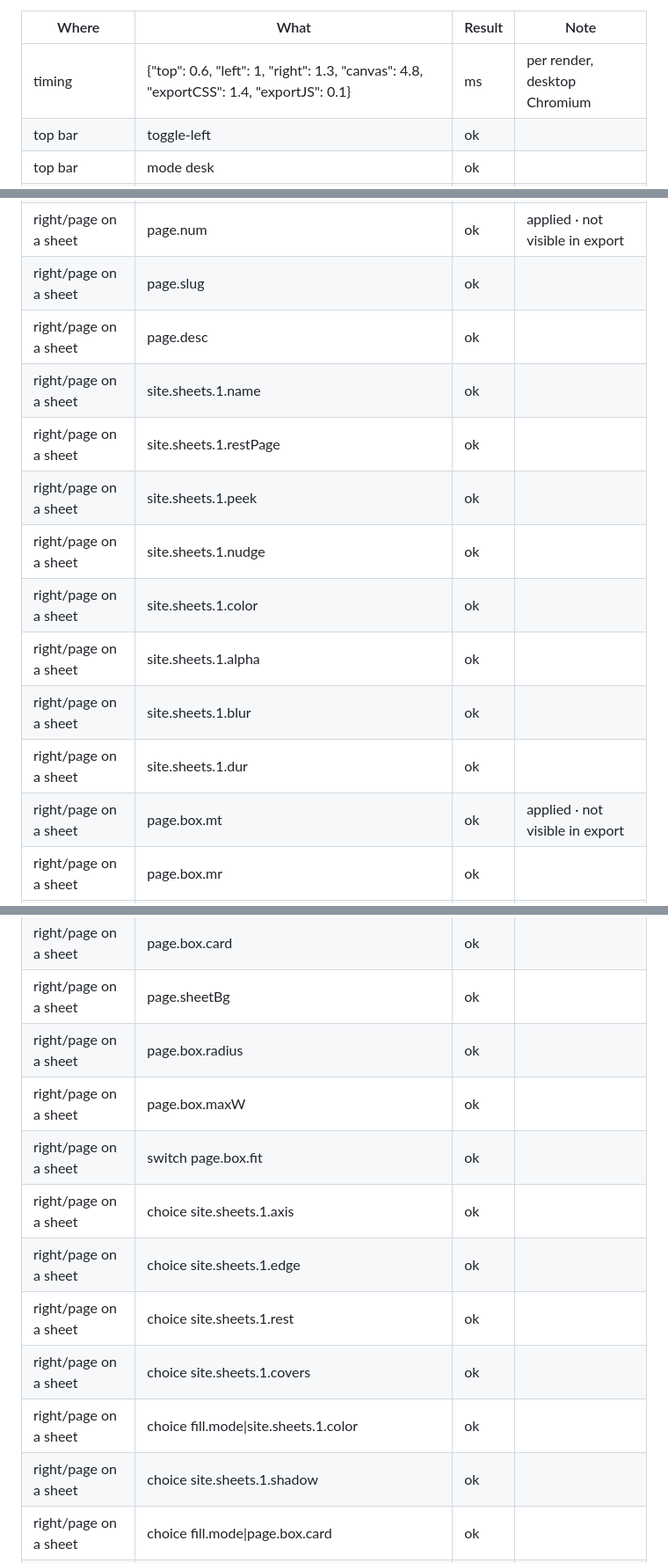
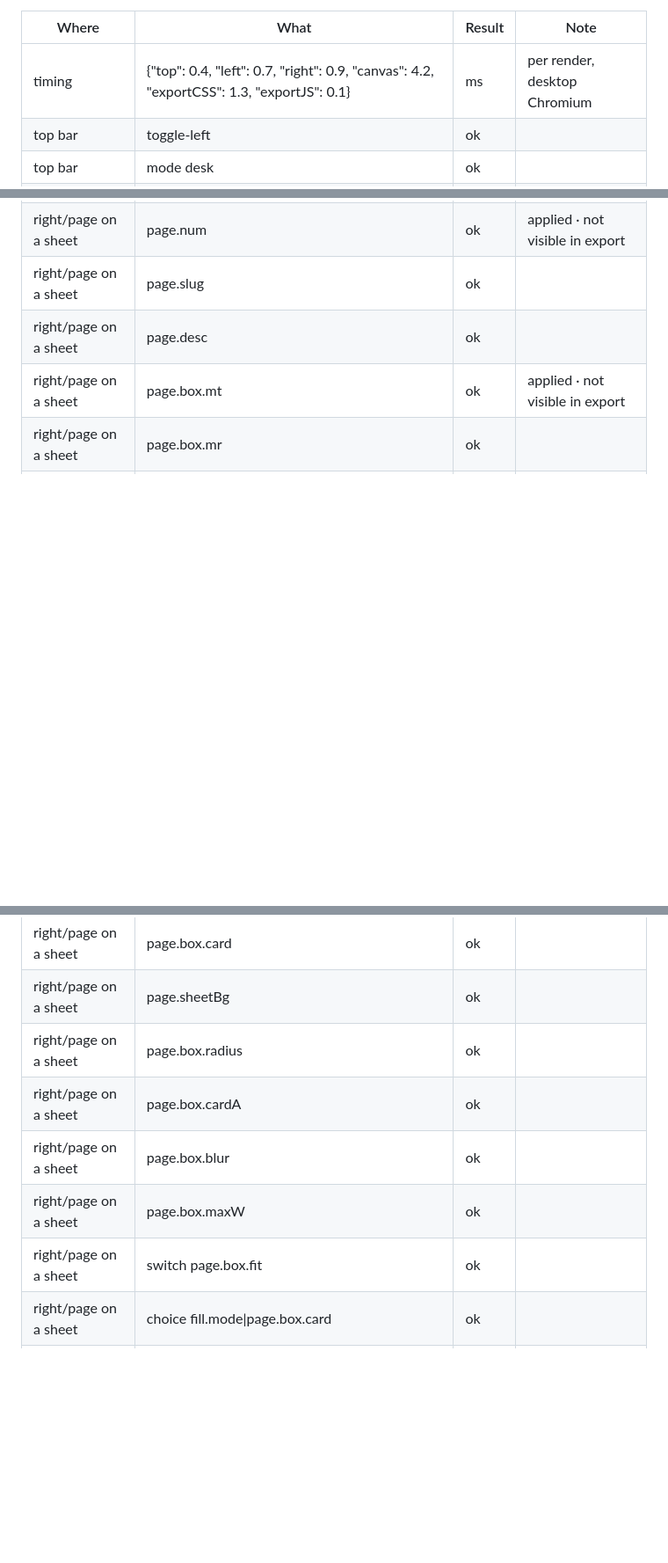
Before and after one commit to walidalwawi/Walidalwawi, a Markdown page: TESTS.md, 3 parts joined by grey strips. Shown at 88% size. GitHub-like rendering; blank space fills up the shorter version.

Commit message:
Test log after sheet panel cleanup (615 checks, 0 failed)
Co-Authored-By: Claude Sonnet 5.5 <noreply@anthropic.com>
Claude-Session: https://claude.ai/code/session_017NtWGTdSxvtcfvEkRqDUJZ

```diff
--- a/TESTS.md
+++ b/TESTS.md
@@ -4,7 +4,7 @@ Generated by work/full_pass.py · 2026-10-24 11:50 · 625 checks · 0 failed
 
 | Where | What | Result | Note |
 |---|---|---|---|
-| timing | {"top": 0.6, "left": 1, "right": 1.3, "canvas": 4.8, "exportCSS": 1.4, "exportJS": 0.1} | ms | per render, desktop Chromium |
+| timing | {"top": 0.4, "left": 0.7, "right": 0.9, "canvas": 4.2, "exportCSS": 1.3, "exportJS": 0.1} | ms | per render, desktop Chromium |
 | top bar | toggle-left | ok |  |
 | top bar | mode desk | ok |  |
 | top bar | mode phone | ok |  |
@@ -299,14 +300,6 @@ Generated by work/full_pass.py · 2026-10-24 11:50 · 625 checks · 0 failed
 | right/page on a sheet | page.num | ok | applied · not visible in export |
 | right/page on a sheet | page.slug | ok |  |
 | right/page on a sheet | page.desc | ok |  |
-| right/page on a sheet | site.sheets.1.name | ok |  |
-| right/page on a sheet | site.sheets.1.restPage | ok |  |
-| right/page on a sheet | site.sheets.1.peek | ok |  |
-| right/page on a sheet | site.sheets.1.nudge | ok |  |
-| right/page on a sheet | site.sheets.1.color | ok |  |
-| right/page on a sheet | site.sheets.1.alpha | ok |  |
-| right/page on a sheet | site.sheets.1.blur | ok |  |
-| right/page on a sheet | site.sheets.1.dur | ok |  |
 | right/page on a sheet | page.box.mt | ok | applied · not visible in export |
 | right/page on a sheet | page.box.mr | ok |  |
 | right/page on a sheet | page.box.mb | ok | applied · not visible in export |
@@ -318,14 +311,10 @@ Generated by work/full_pass.py · 2026-10-24 11:50 · 625 checks · 0 failed
 | right/page on a sheet | page.box.card | ok |  |
 | right/page on a sheet | page.sheetBg | ok |  |
 | right/page on a sheet | page.box.radius | ok |  |
+| right/page on a sheet | page.box.cardA | ok |  |
+| right/page on a sheet | page.box.blur | ok |  |
 | right/page on a sheet | page.box.maxW | ok |  |
 | right/page on a sheet | switch page.box.fit | ok |  |
-| right/page on a sheet | choice site.sheets.1.axis | ok |  |
-| right/page on a sheet | choice site.sheets.1.edge | ok |  |
-| right/page on a sheet | choice site.sheets.1.rest | ok |  |
-| right/page on a sheet | choice site.sheets.1.covers | ok |  |
-| right/page on a sheet | choice fill.mode\|site.sheets.1.color | ok |  |
-| right/page on a sheet | choice site.sheets.1.shadow | ok |  |
 | right/page on a sheet | choice fill.mode\|page.box.card | ok |  |
 | right/page on a sheet | choice fill.mode\|page.sheetBg | ok |  |
 | right/page on a sheet | choice page.box.shadow | ok |  |
```
Also changed, not shown: other parts of TESTS.md (+7 -5 lines).
